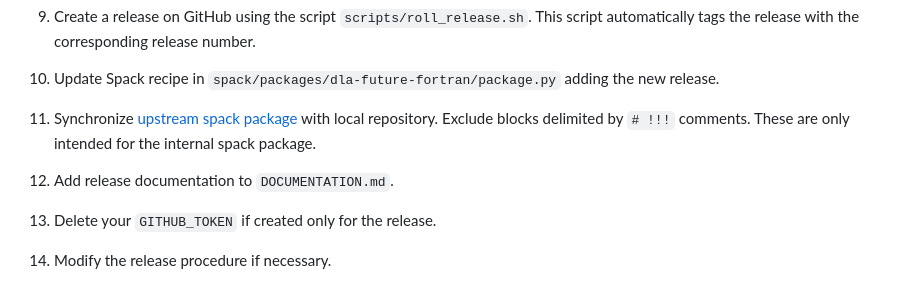
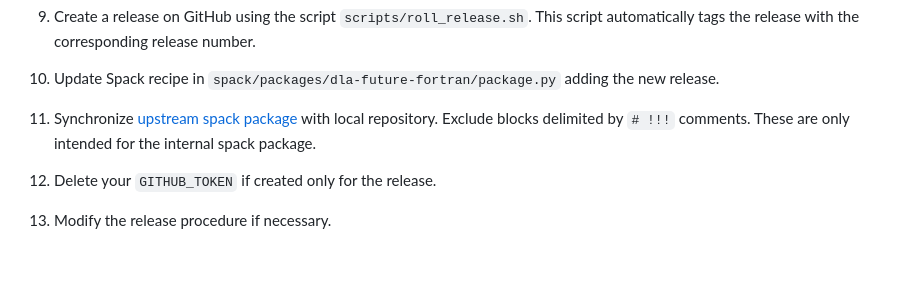
Before and after one commit to eth-cscs/DLA-Future-Fortran, a Markdown page: RELEASE_PROCEDURE.md, the part around the change. GitHub-like rendering; blank space fills up the shorter version.

Commit message:
remove duplicated entry

```diff
--- a/RELEASE_PROCEDURE.md
+++ b/RELEASE_PROCEDURE.md
@@ -50,8 +50,6 @@ DLA-Future-Fortran follows [Semantic Versioning](https://semver.org).
    with local repository. Exclude blocks delimited by `# !!!` comments. These are only intended for the
    internal spack package.
 
-1. Add release documentation to `DOCUMENTATION.md`.
-
 1. Delete your `GITHUB_TOKEN` if created only for the release.
 
 1. Modify the release procedure if necessary.
```
